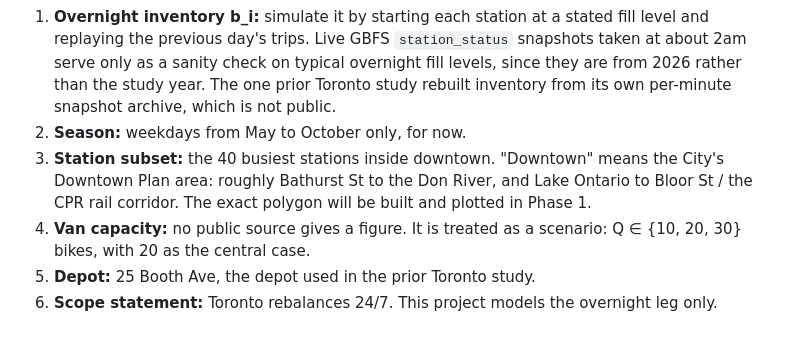
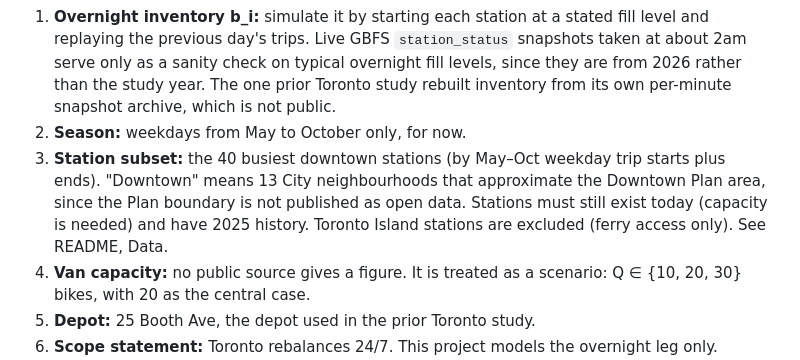
Before and after one commit to yoonbemail-sketch/toronto-bikeshare-rebalancing, a Markdown page: docs/PLAN.md, the part around the change. Drawn GitHub-style; blank space fills up the shorter version.

```diff
--- a/docs/PLAN.md
+++ b/docs/PLAN.md
@@ -192,10 +192,11 @@ How the operator works today, and what is not publicly known, is summarised in
    The one prior Toronto study rebuilt inventory from its own per-minute
    snapshot archive, which is not public.
 2. **Season:** weekdays from May to October only, for now.
-3. **Station subset:** the 40 busiest stations inside downtown. "Downtown" means
-   the City's Downtown Plan area: roughly Bathurst St to the Don River, and Lake
-   Ontario to Bloor St / the CPR rail corridor. The exact polygon will be built
-   and plotted in Phase 1.
+3. **Station subset:** the 40 busiest downtown stations (by May–Oct weekday
+   trip starts plus ends). "Downtown" means 13 City neighbourhoods that approximate the
+   Downtown Plan area, since the Plan boundary is not published as open data.
+   Stations must still exist today (capacity is needed) and have 2025 history.
+   Toronto Island stations are excluded (ferry access only). See README, Data.
 4. **Van capacity:** no public source gives a figure. It is treated as a
    scenario: Q ∈ {10, 20, 30} bikes, with 20 as the central case.
 5. **Depot:** 25 Booth Ave, the depot used in the prior Toronto study.
```
Also changed, not shown: README.md (+40 -7 lines), outputs/figures/study_area_map.png (added), 7 other files.
